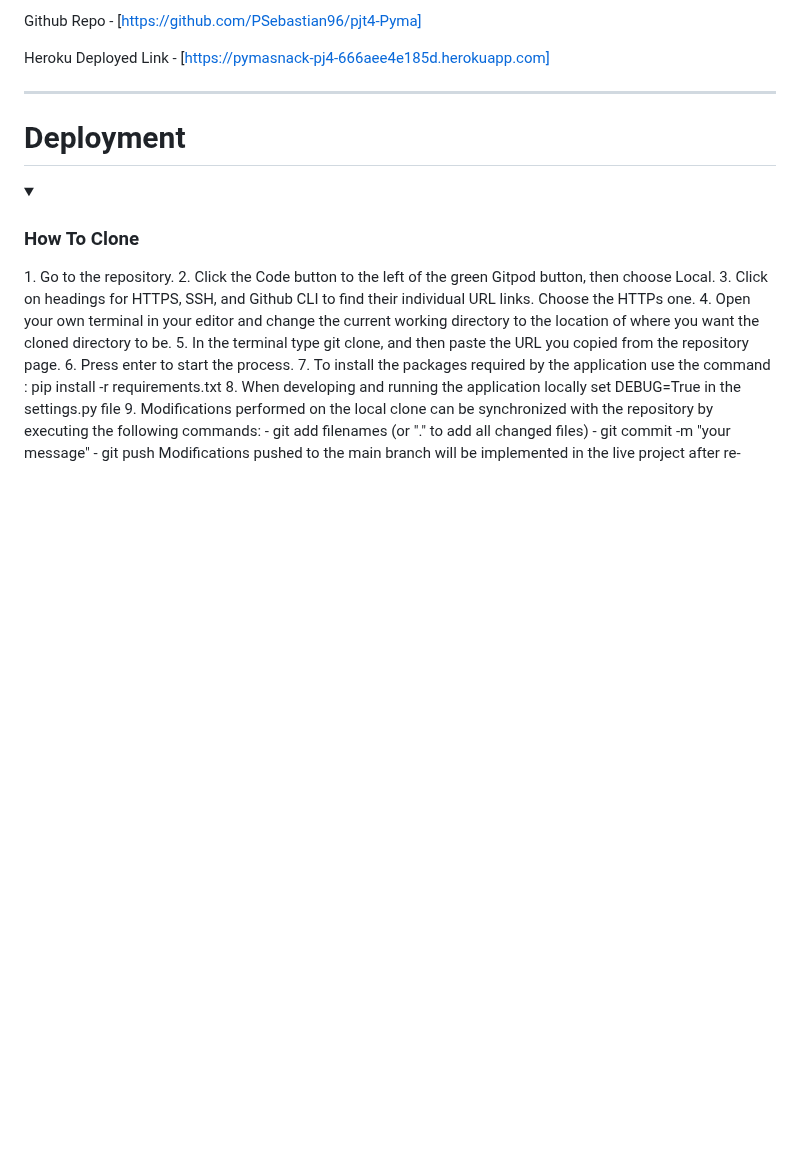
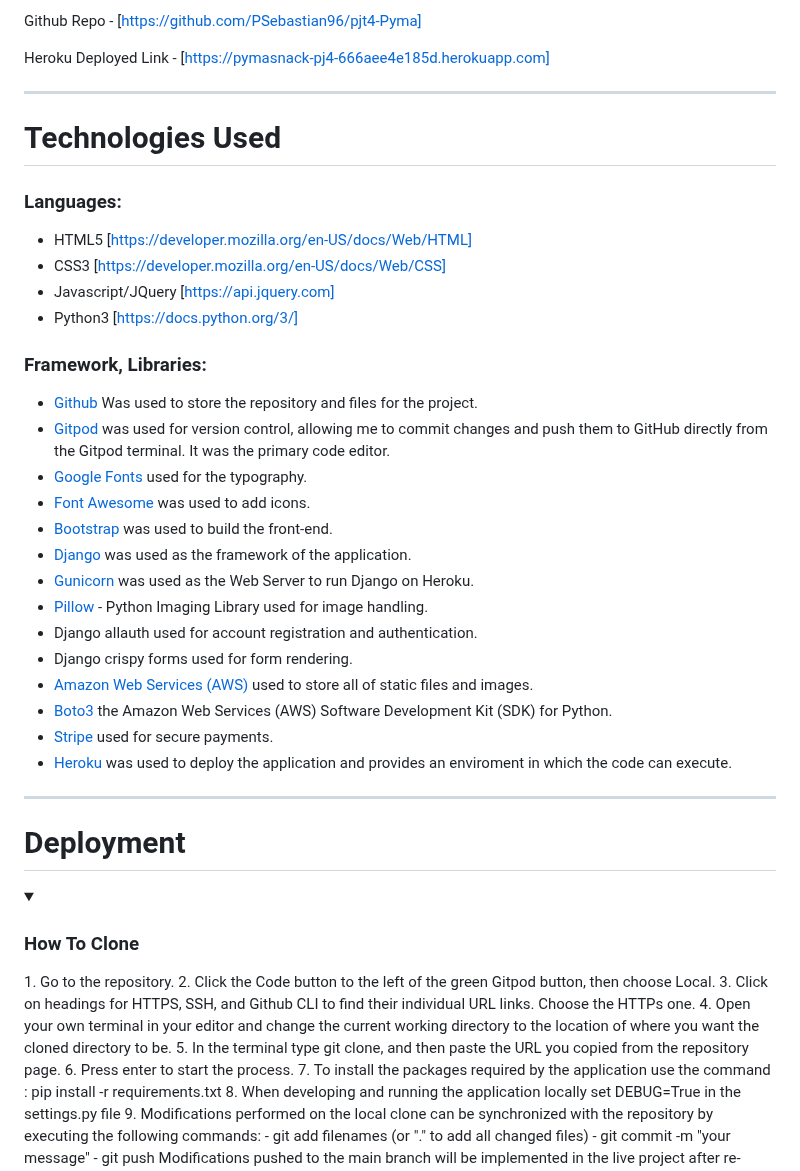
Before and after one commit to PSebastian96/pjt4-Pyma, a Markdown page: README.md, the part around one of its changes. Drawn GitHub-style; folded sections open; blank space fills up the shorter version.

Commit message:
tech used

```diff
--- a/README.md
+++ b/README.md
@@ -56,6 +56,34 @@ Heroku Deployed Link - [https://pymasnack-pj4-666aee4e185d.herokuapp.com]
 
 <hr>
 
+<a name="tech"></a>
+# Technologies Used
+
+### Languages:
+
+- HTML5 [https://developer.mozilla.org/en-US/docs/Web/HTML]
+- CSS3 [https://developer.mozilla.org/en-US/docs/Web/CSS]
+- Javascript/JQuery [https://api.jquery.com]
+- Python3 [https://docs.python.org/3/]
+
+### Framework, Libraries:
+
+- [Github](https://github.com) Was used to store the repository and files for the project.
+- [Gitpod](https://www.gitpod.io/docs/introduction) was used for version control, allowing me to commit changes and push them to GitHub directly from the Gitpod terminal. It was the primary code editor.
+- [Google Fonts](https://fonts.google.com/) used for the typography.
+- [Font Awesome](https://fontawesome.com/) was used to add icons.
+- [Bootstrap](https://getbootstrap.com/) was used to build the front-end.
+- [Django](https://www.djangoproject.com/) was used as the framework of the application.
+- [Gunicorn](https://gunicorn.org/) was used as the Web Server to run Django on Heroku.
+- [Pillow](https://pillow.readthedocs.io/en/stable/index.html) - Python Imaging Library used for image handling.
+- Django allauth used for account registration and authentication.
+- Django crispy forms used for form rendering.
+- [Amazon Web Services (AWS)](https://aws.amazon.com) used to store all of static files and images.
+- [Boto3](https://pypi.org/project/boto3/) the Amazon Web Services (AWS) Software Development Kit (SDK) for Python.
+- [Stripe](https://js.stripe.com/v3/) used for secure payments.
+- [Heroku](https://heroku.com/) was used to deploy the application and provides an enviroment in which the code can execute.
+<hr/>
+
 <a name="deploy"></a>
 # Deployment
 
```
Also changed, not shown: other parts of README.md (+0 -2 lines).
